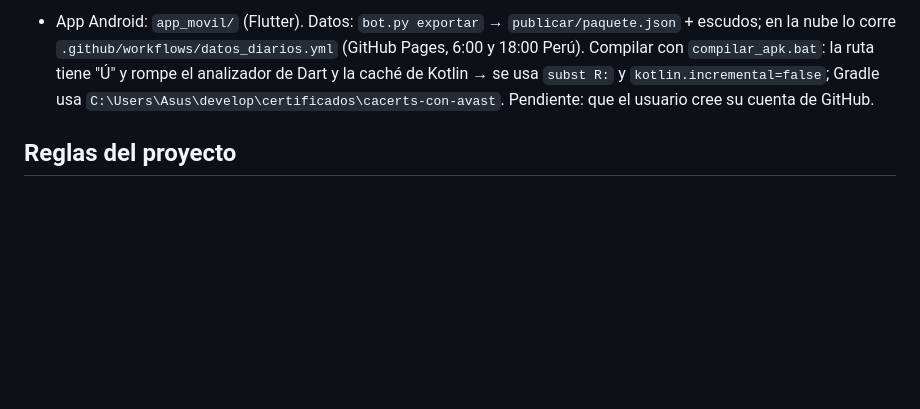
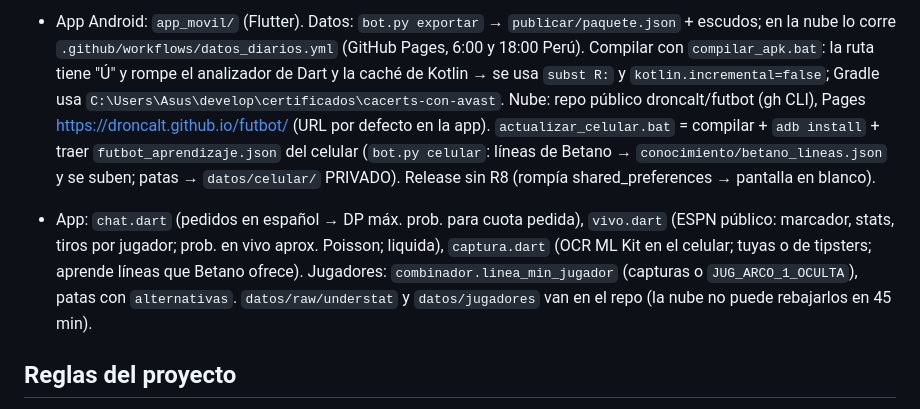
Before and after one commit to droncalt/futbot, a Markdown page: CLAUDE.md, the part around the change. Drawn GitHub-style; blank space fills up the shorter version.

Commit message:
Notas del proyecto: nube, app del celular y aprendizaje
Co-Authored-By: Claude Opus 5.5 <noreply@anthropic.com>

```diff
--- a/CLAUDE.md
+++ b/CLAUDE.md
@@ -47,7 +47,15 @@ No es un generador de apuestas "seguras": mide probabilidades y su calibración.
 - App Android: `app_movil/` (Flutter). Datos: `bot.py exportar` → `publicar/paquete.json` + escudos; en la nube lo corre
   `.github/workflows/datos_diarios.yml` (GitHub Pages, 6:00 y 18:00 Perú). Compilar con `compilar_apk.bat`: la ruta tiene
   "Ú" y rompe el analizador de Dart y la caché de Kotlin → se usa `subst R:` y `kotlin.incremental=false`; Gradle usa
-  `C:\Users\Asus\develop\certificados\cacerts-con-avast`. Pendiente: que el usuario cree su cuenta de GitHub.
+  `C:\Users\Asus\develop\certificados\cacerts-con-avast`. Nube: repo público droncalt/futbot (gh CLI), Pages
+  https://droncalt.github.io/futbot/ (URL por defecto en la app). `actualizar_celular.bat` = compilar + `adb install` +
+  traer `futbot_aprendizaje.json` del celular (`bot.py celular`: líneas de Betano → `conocimiento/betano_lineas.json`
+  y se suben; patas → `datos/celular/` PRIVADO). Release sin R8 (rompía shared_preferences → pantalla en blanco).
+- App: `chat.dart` (pedidos en español → DP máx. prob. para cuota pedida), `vivo.dart` (ESPN público: marcador,
+  stats, tiros por jugador; prob. en vivo aprox. Poisson; liquida), `captura.dart` (OCR ML Kit en el celular; tuyas o
+  de tipsters; aprende líneas que Betano ofrece). Jugadores: `combinador.linea_min_jugador` (capturas o
+  `JUG_ARCO_1_OCULTA`), patas con `alternativas`. `datos/raw/understat` y `datos/jugadores` van en el repo (la nube
+  no puede rebajarlos en 45 min).
 
 ## Reglas del proyecto
 
```
